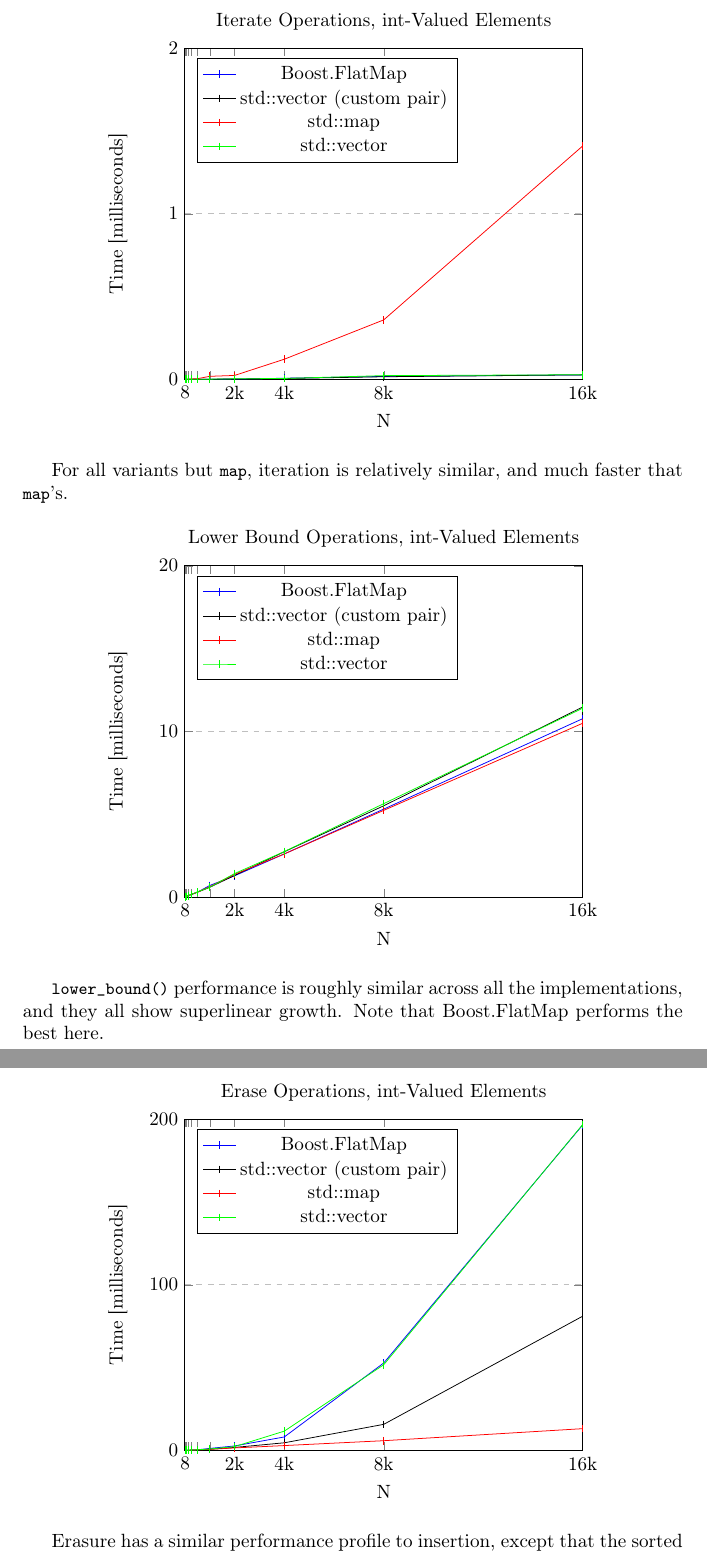
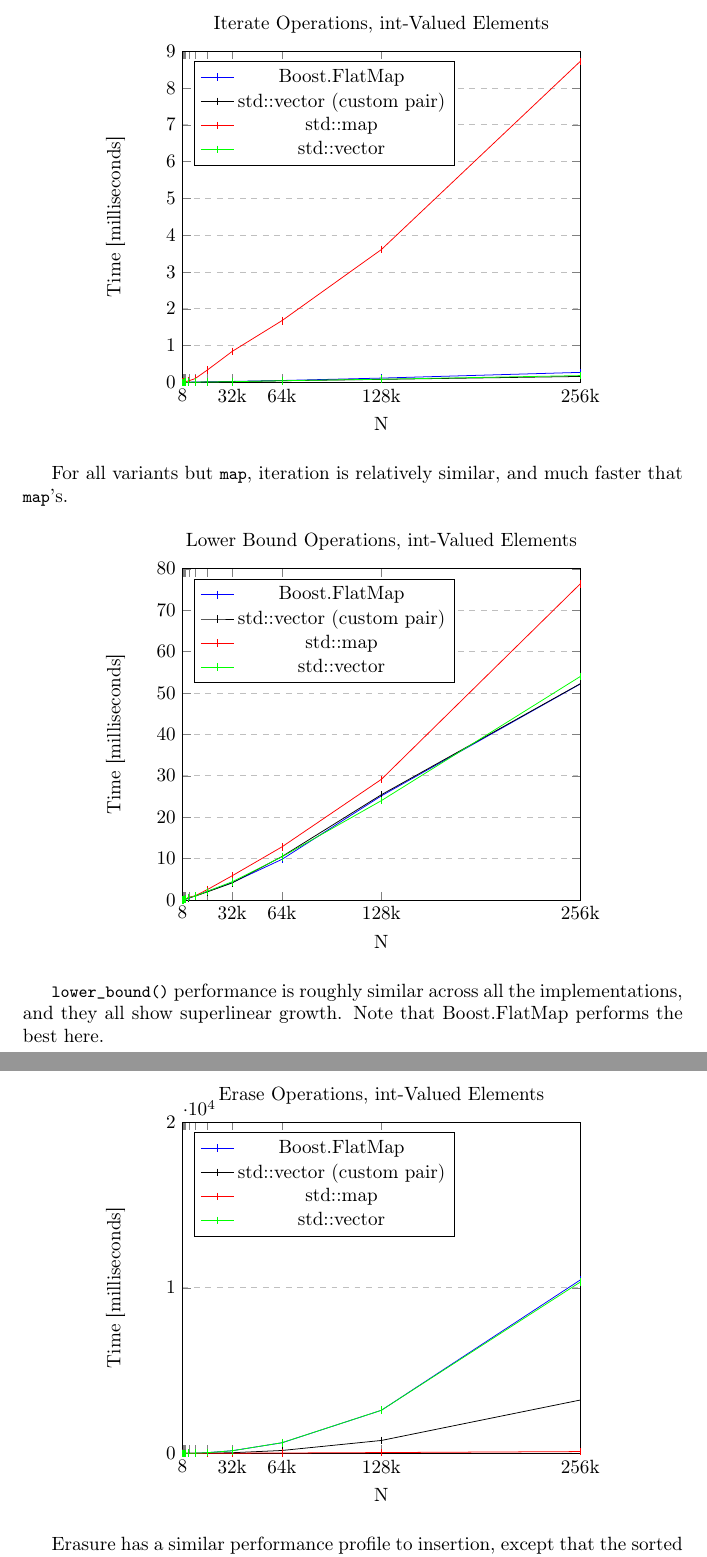
Before and after one commit to tzlaine/flat_map, a LaTeX document (paper/paper.tex, which reads paper/motivation_and_scope.tex): two parts of pages 3 and 4 of 7, joined at a grey line, cut so that both start at the same text. Compiled offline with pdfLaTeX.

Commit message:
Update with new data.

```diff
--- a/paper/motivation_and_scope.tex
+++ b/paper/motivation_and_scope.tex
@@ -42 +38,0 @@ erasure of all N elements, by the keys used in the original insertions.
-        xticklabels={8,,,,,,,,2k,4k,8k,16k,32k},
@@ -44,3 +42,5 @@ erasure of all N elements, by the keys used in the original insertions.
+        xticklabels={8,,,,,,,,,,,,32k,64k,128k,256k,512k},
+        ytick={0.0,10000.0,20000.0,30000.0},
         legend pos=north west,
         ymajorgrids=true,
         grid style=dashed,
@@ -80,11 +80,11 @@ to node-based \code{map}.
         title={Iterate Operations, int-Valued Elements},
         xlabel={N},
         ylabel={Time [milliseconds]},
-        xmin=0, xmax=16384,
-        ymin=0, ymax=2.0,
-        xtick={8,16,32,64,128,256,512,1024,2048,4096,8192,16384,32768},
-        xticklabels={8,,,,,,,,2k,4k,8k,16k,32k},
-        ytick={0.0,1.0,2.0,3.0},
+        xmin=0, xmax=262144,
+        ymin=0, ymax=9.0,
+        xtick={8,16,32,64,128,256,512,1024,2048,4096,8192,16384,32768,65536,131072,262144,524288},
+        xticklabels={8,,,,,,,,,,,,32k,64k,128k,256k,512k},
+        ytick={0.0,1.0,2.0,3.0,4.0,5.0,6.0,7.0,8.0,9.0,10.0},
         legend pos=north west,
         ymajorgrids=true,
         grid style=dashed,
@@ -94,16 +94,16 @@ to node-based \code{map}.
         ]
 
     \addplot[color=blue,mark=|,]
-        coordinates {(8,0.000615)(16,0.0007266)(32,0.0006982)(64,0.0006702)(128,0.0006286)(256,0.00088)(512,0.0008798)(1024,0.0009358)(2048,0.0016902)(4096,0.006691)(8192,0.0177678)(16384,0.0270706)};
+        coordinates {(8,6e-05)(16,0)(32,0.00012)(64,0.0001802)(128,0.0001804)(256,6e-05)(512,0.0003606)(1024,0.000601)(2048,0.0014424)(4096,0.0027042)(8192,0.0096752)(16384,0.0132206)(32768,0.0251192)(65536,0.0502984)(131072,0.115681)(262144,0.270963)};
 
     \addplot[color=black,mark=|,]
-        coordinates {(8,0.0006704)(16,0.0007122)(32,0.000628)(64,0.0010894)(128,0.0006288)(256,0.0007542)(512,0.0007128)(1024,0.0010618)(2048,0.0019976)(4096,0.0052664)(8192,0.0157284)(16384,0.027182)};
+        coordinates {(8,0)(16,0)(32,0)(64,0.0001204)(128,6e-05)(256,0)(512,0.000301)(1024,0.000361)(2048,0.0008412)(4096,0.0022834)(8192,0.0033052)(16384,0.0081726)(32768,0.0181482)(65536,0.0431476)(131072,0.0811268)(262144,0.15991)};
 
     \addplot[color=red,mark=|,]
-        coordinates {(8,0.0007266)(16,0.0007544)(32,0.0009082)(64,0.0013968)(128,0.001271)(256,0.0024584)(512,0.0038694)(1024,0.0183544)(2048,0.0236622)(4096,0.12158)(8192,0.359138)(16384,1.40895)};
+        coordinates {(8,0)(16,0.00018)(32,0.0003006)(64,0.0004208)(128,0.0008416)(256,0.0015626)(512,0.0087738)(1024,0.0120788)(2048,0.01923)(4096,0.0427268)(8192,0.0970516)(16384,0.334482)(32768,0.840593)(65536,1.67548)(131072,3.60768)(262144,8.72082)};
 
     \addplot[color=green,mark=|,]
-        coordinates {(8,0.0007126)(16,0.0006844)(32,0.000629)(64,0.000726)(128,0.0005868)(256,0.0008658)(512,0.000866)(1024,0.0011592)(2048,0.0032544)(4096,0.005392)(8192,0.0225308)(16384,0.0279502)};
+        coordinates {(8,0)(16,6e-05)(32,0.00012)(64,6e-05)(128,0.00024)(256,0.00012)(512,0.0003006)(1024,0.000541)(2048,0.0010216)(4096,0.0029448)(8192,0.0034856)(16384,0.008954)(32768,0.0174874)(65536,0.0441088)(131072,0.0848524)(262144,0.183527)};
 
     \end{axis}
 \end{tikzpicture}
@@ -120,11 +120,11 @@ faster that \code{map}'s.
         title={Lower Bound Operations, int-Valued Elements},
         xlabel={N},
         ylabel={Time [milliseconds]},
-        xmin=0, xmax=16384,
-        ymin=0, ymax=20.0,
-        xtick={8,16,32,64,128,256,512,1024,2048,4096,8192,16384,32768},
-        xticklabels={8,,,,,,,,2k,4k,8k,16k,32k},
-        ytick={0.0,10.0,20.0,30.0},
+        xmin=0, xmax=262144,
+        ymin=0, ymax=80.0,
+        xtick={8,16,32,64,128,256,512,1024,2048,4096,8192,16384,32768,65536,131072,262144,524288},
+        xticklabels={8,,,,,,,,,,,,32k,64k,128k,256k,512k},
+        ytick={0.0,10.0,20.0,30.0,40.0,50.0,60.0,70.0,80.0,90.0},
         legend pos=north west,
         ymajorgrids=true,
         grid style=dashed,
@@ -134,16 +134,16 @@ faster that \code{map}'s.
         ]
 
     \addplot[color=blue,mark=|,]
-        coordinates {(8,0.0048888)(16,0.0097784)(32,0.0194572)(64,0.0387614)(128,0.0719788)(256,0.15062)(512,0.28597)(1024,0.694518)(2048,1.28027)(4096,2.59875)(8192,5.30652)(16384,10.7638)};
+        coordinates {(8,0.0004206)(16,0.0008416)(32,0.002464)(64,0.0042664)(128,0.009135)(256,0.0207914)(512,0.0438094)(1024,0.0908068)(2048,0.191705)(4096,0.385146)(8192,0.977662)(16384,2.07847)(32768,4.19496)(65536,9.80565)(131072,25.1402)(262144,52.158)};
 
     \addplot[color=black,mark=|,]
-        coordinates {(8,0.0050988)(16,0.0099448)(32,0.0195278)(64,0.0388038)(128,0.07649)(256,0.143357)(512,0.283663)(1024,0.585327)(2048,1.30256)(4096,2.73305)(8192,5.50775)(16384,11.4704)};
+        coordinates {(8,0.0003006)(16,0.0009616)(32,0.002524)(64,0.004808)(128,0.0106356)(256,0.021934)(512,0.0477766)(1024,0.0954882)(2048,0.199747)(4096,0.541513)(8192,0.896534)(16384,1.95016)(32768,4.12034)(65536,10.4824)(131072,25.4174)(262144,52.2255)};
 
     \addplot[color=red,mark=|,]
-        coordinates {(8,0.0050146)(16,0.0098338)(32,0.0192202)(64,0.0385802)(128,0.0713516)(256,0.147967)(512,0.291103)(1024,0.62142)(2048,1.36704)(4096,2.59982)(8192,5.2311)(16384,10.4881)};
+        coordinates {(8,0.0005408)(16,0.0011424)(32,0.0016226)(64,0.0036058)(128,0.0097956)(256,0.019951)(512,0.0710902)(1024,0.105765)(2048,0.196082)(4096,0.62353)(8192,0.977013)(16384,2.50079)(32768,5.8489)(65536,12.8191)(131072,29.1284)(262144,76.3457)};
 
     \addplot[color=green,mark=|,]
-        coordinates {(8,0.0051684)(16,0.0099876)(32,0.0194584)(64,0.0389582)(128,0.071921)(256,0.14913)(512,0.306088)(1024,0.587018)(2048,1.41528)(4096,2.74166)(8192,5.63672)(16384,11.3943)};
+        coordinates {(8,0.000421)(16,0.0010812)(32,0.003245)(64,0.0048678)(128,0.0109984)(256,0.0224162)(512,0.0484954)(1024,0.101079)(2048,0.207146)(4096,0.565718)(8192,0.899787)(16384,2.08118)(32768,4.39972)(65536,10.4167)(131072,23.987)(262144,53.9652)};
 
     \end{axis}
 \end{tikzpicture}
@@ -161,11 +161,11 @@ Boost.FlatMap performs the best here.
         title={Erase Operations, int-Valued Elements},
         xlabel={N},
         ylabel={Time [milliseconds]},
-        xmin=0, xmax=16384,
-        ymin=0, ymax=200.0,
-        xtick={8,16,32,64,128,256,512,1024,2048,4096,8192,16384,32768},
-        xticklabels={8,,,,,,,,2k,4k,8k,16k,32k},
-        ytick={0.0,100.0,200.0,300.0},
+        xmin=0, xmax=262144,
+        ymin=0, ymax=20000.0,
+        xtick={8,16,32,64,128,256,512,1024,2048,4096,8192,16384,32768,65536,131072,262144,524288},
+        xticklabels={8,,,,,,,,,,,,32k,64k,128k,256k,512k},
+        ytick={0.0,10000.0,20000.0,30000.0},
         legend pos=north west,
         ymajorgrids=true,
         grid style=dashed,
@@ -175,16 +175,16 @@ Boost.FlatMap performs the best here.
         ]
 
     \addplot[color=blue,mark=|,]
-        coordinates {(8,0.0051958)(16,0.010211)(32,0.020157)(64,0.040955)(128,0.0754832)(256,0.170906)(512,0.325072)(1024,1.15706)(2048,2.66907)(4096,8.09283)(8192,52.7669)(16384,196.443)};
+        coordinates {(8,0.0003604)(16,0.0015022)(32,0.0027644)(64,0.0055284)(128,0.0129792)(256,0.0307674)(512,0.0858164)(1024,0.240433)(2048,0.772987)(4096,2.59798)(8192,10.7093)(16384,42.9557)(32768,158.977)(65536,637.66)(131072,2599.47)(262144,10468.1)};
 
     \addplot[color=black,mark=|,]
-        coordinates {(8,0.0056156)(16,0.0100154)(32,0.0197504)(64,0.0371264)(128,0.072537)(256,0.146989)(512,0.296743)(1024,0.660295)(2048,1.7662)(4096,4.56922)(8192,15.7069)(16384,80.9934)};
+        coordinates {(8,0.0003608)(16,0.0009008)(32,0.002224)(64,0.0045666)(128,0.0101556)(256,0.0240972)(512,0.0510204)(1024,0.118262)(2048,0.292477)(4096,0.877491)(8192,2.67778)(16384,10.2989)(32768,37.8293)(65536,173.616)(131072,778.332)(262144,3219.09)};
 
     \addplot[color=red,mark=|,]
-        coordinates {(8,0.0054056)(16,0.0106724)(32,0.021665)(64,0.0408292)(128,0.0730398)(256,0.156864)(512,0.321395)(1024,0.600078)(2048,1.46327)(4096,2.88768)(8192,5.82895)(16384,13.094)};
+        coordinates {(8,0.000721)(16,0.0021034)(32,0.0038464)(64,0.0105168)(128,0.0153844)(256,0.0366574)(512,0.132332)(1024,0.185631)(2048,0.386164)(4096,0.989028)(8192,1.82385)(16384,4.31049)(32768,9.85084)(65536,21.7539)(131072,47.844)(262144,107.44)};
 
     \addplot[color=green,mark=|,]
-        coordinates {(8,0.005336)(16,0.0100574)(32,0.0200302)(64,0.0406328)(128,0.0744786)(256,0.16494)(512,0.336185)(1024,0.813833)(2048,2.27156)(4096,11.5982)(8192,51.69)(16384,196.705)};
+        coordinates {(8,0.000481)(16,0.001142)(32,0.0026442)(64,0.004988)(128,0.012198)(256,0.030949)(512,0.081968)(1024,0.291638)(2048,0.721907)(4096,3.36513)(8192,10.388)(16384,41.5919)(32768,156.09)(65536,641.439)(131072,2600.19)(262144,10341.3)};
 
     \end{axis}
 \end{tikzpicture}
```
Also changed, not shown: paper/motivation_and_scope.tex (15 more changed lines), 2 other files.
